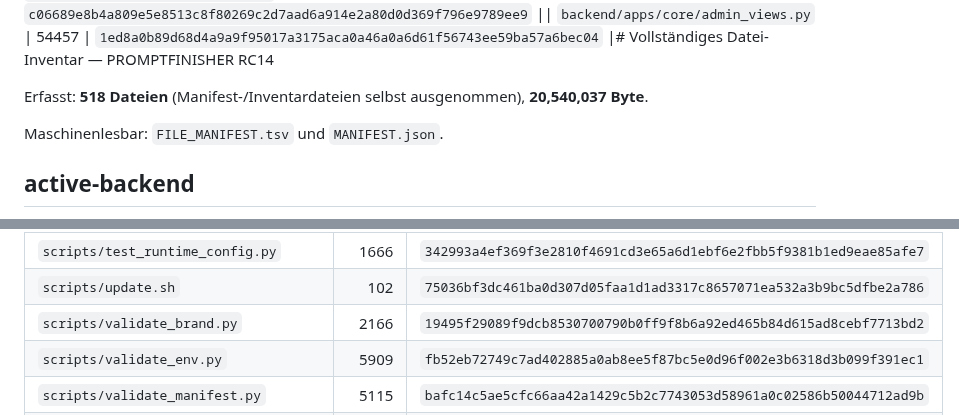
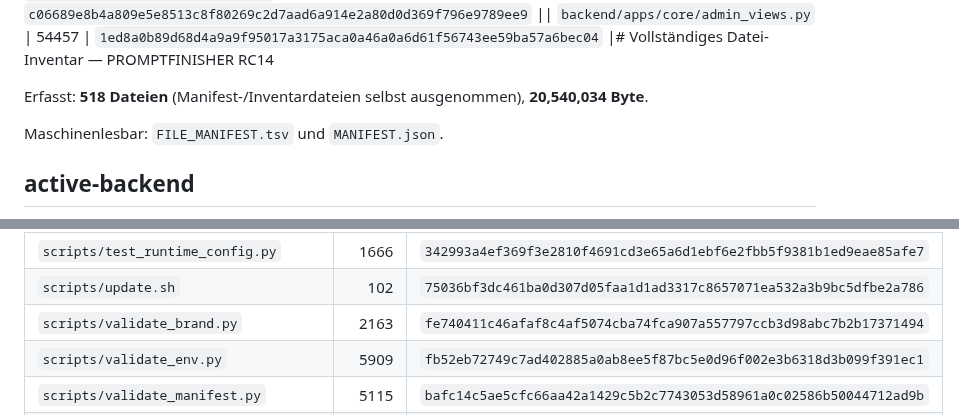
Before and after one commit to deckewandboden/prompmaster, a Markdown page: docs/COMPLETE_FILE_INVENTORY.md, 2 parts joined by grey strips. Drawn GitHub-style.

Commit message:
Refresh PROMPTFINISHER brand guard inventory

```diff
--- a/docs/COMPLETE_FILE_INVENTORY.md
+++ b/docs/COMPLETE_FILE_INVENTORY.md
@@ -1,6 +1,6 @@
 | `backend/templates/ns_admin/service_account_token.html` | 603 | `e925718eca563cf3199d428f3e858c216e6823838923b4bc0a287ca1d276a954` || `backend/templates/ns_admin/api.html` | 1235 | `da72eb8c5979e8f13c9c6331a2aaf4cfce6dee86fb352ff7fb393c77e67d04fc` || `backend/apps/core/tests.py` | 6784 | `124513218876c4455b00a8d63fdaee52f2d9573dd365e74cfff09508fb106975` || `backend/apps/core/admin_urls.py` | 5846 | `c06689e8b4a809e5e8513c8f80269c2d7aad6a914e2a80d0d369f796e9789ee9` || `backend/apps/core/admin_views.py` | 54457 | `1ed8a0b89d68d4a9a9f95017a3175aca0a46a0a6d61f56743ee59ba57a6bec04` |# Vollständiges Datei-Inventar — PROMPTFINISHER RC14
 
-Erfasst: **518 Dateien** (Manifest-/Inventardateien selbst ausgenommen), **20,540,037 Byte**.
+Erfasst: **518 Dateien** (Manifest-/Inventardateien selbst ausgenommen), **20,540,034 Byte**.
 
 Maschinenlesbar: `FILE_MANIFEST.tsv` und `MANIFEST.json`.
 
@@ -462,7 +462,7 @@ Maschinenlesbar: `FILE_MANIFEST.tsv` und `MANIFEST.json`.
 | `scripts/test_backup_restore.sh` | 1531 | `0541a5ebc0184231bd1439793cfc4a41b4a26817cfdb005c9f36534050af88a1` |
 | `scripts/test_runtime_config.py` | 1666 | `342993a4ef369f3e2810f4691cd3e65a6d1ebf6e2fbb5f9381b1ed9eae85afe7` |
 | `scripts/update.sh` | 102 | `75036bf3dc461ba0d307d05faa1d1ad3317c8657071ea532a3b9bc5dfbe2a786` |
-| `scripts/validate_brand.py` | 2166 | `19495f29089f9dcb8530700790b0ff9f8b6a92ed465b84d615ad8cebf7713bd2` |
+| `scripts/validate_brand.py` | 2163 | `fe740411c46afaf8c4af5074cba74fca907a557797ccb3d98abc7b2b17371494` |
 | `scripts/validate_env.py` | 5909 | `fb52eb72749c7ad402885a0ab8ee5f87bc5e0d96f002e3b6318d3b099f391ec1` |
 | `scripts/validate_manifest.py` | 5115 | `bafc14c5ae5cfc66aa42a1429c5b2c7743053d58961a0c02586b50044712ad9b` |
 | `scripts/validate_marketing.py` | 2832 | `1b38181beab072008432474fbf71189f34583f1f4c4f9e17c97487285522fc15` |
```
